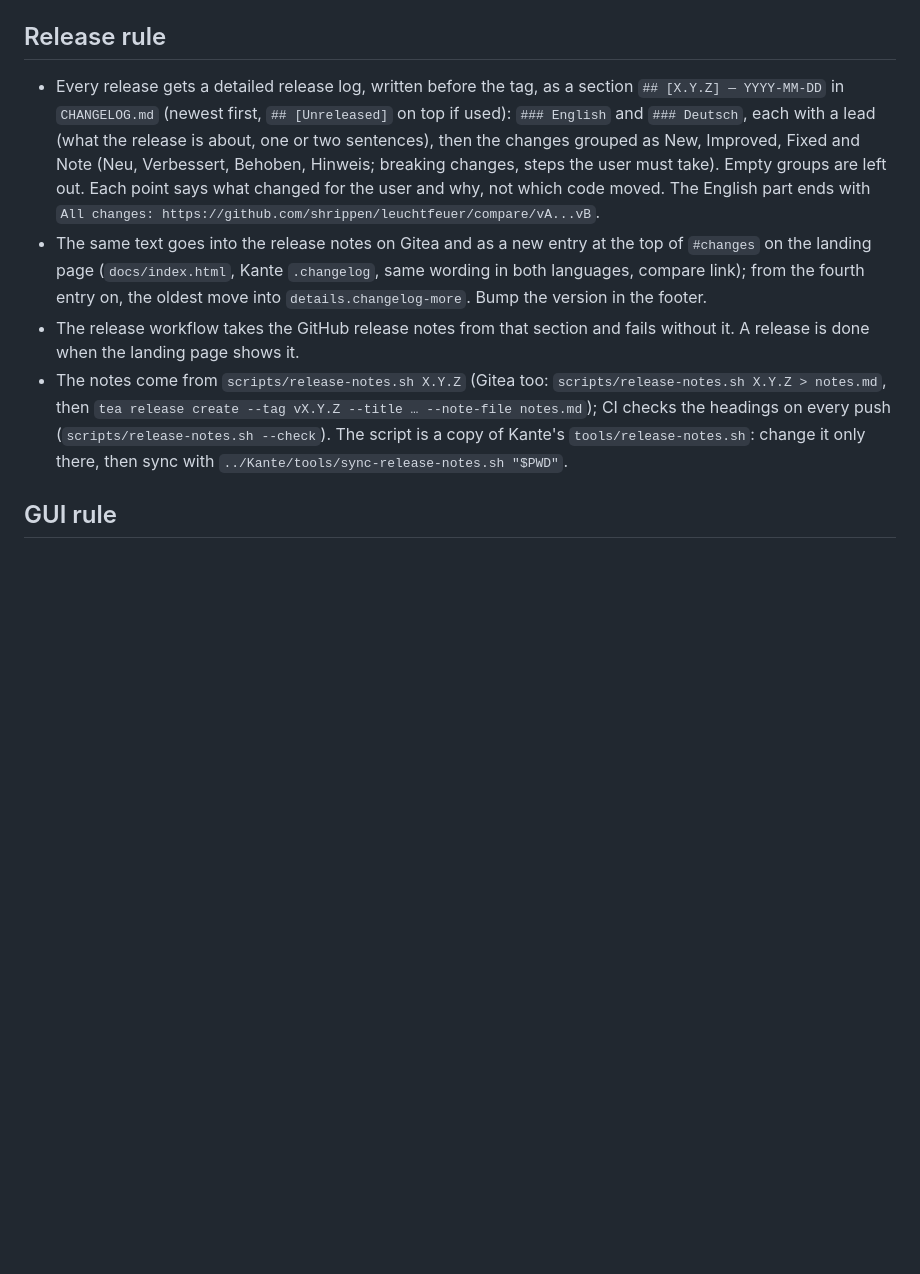
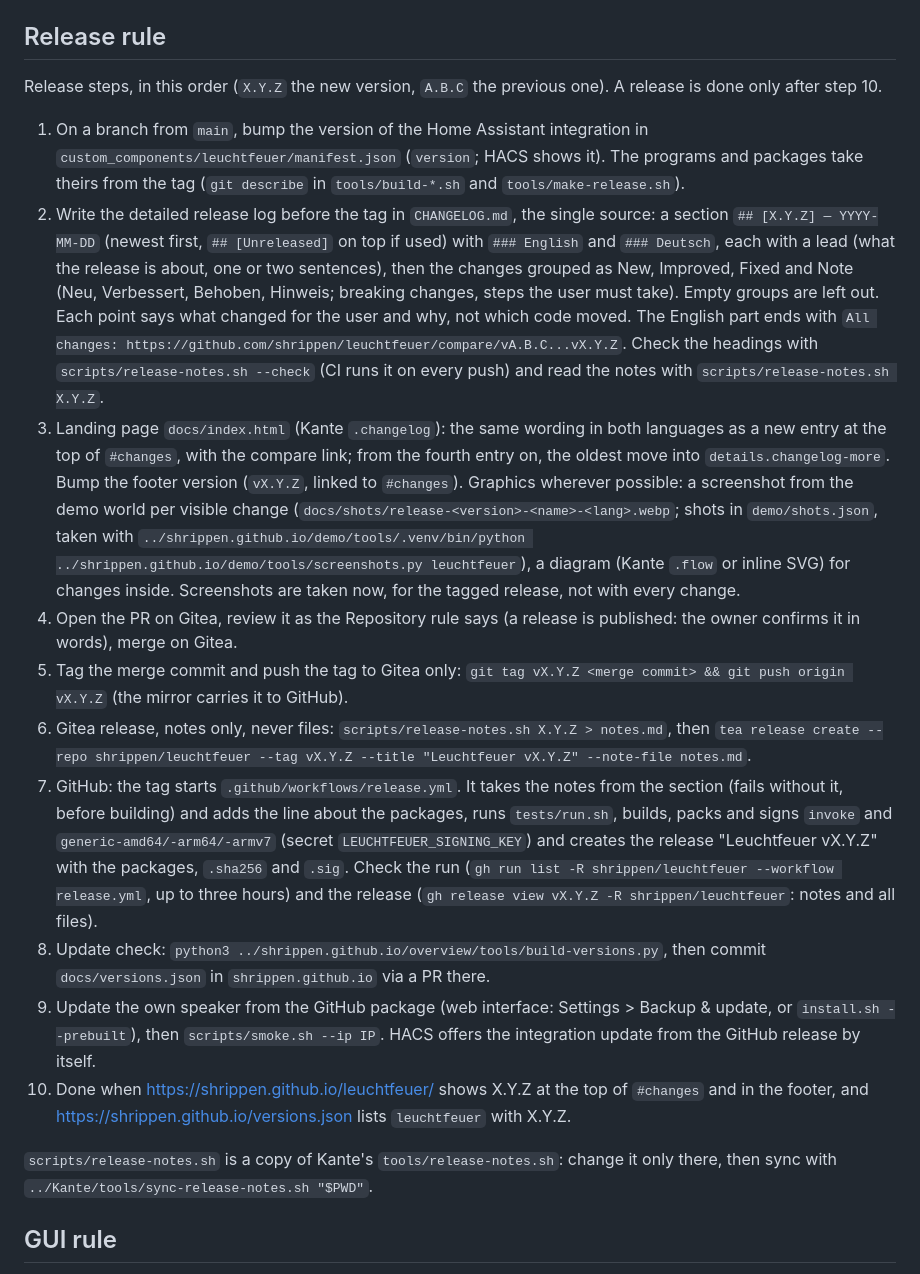
Before and after one commit to shrippen/leuchtfeuer, a Markdown page: CLAUDE.md, the part around the change. GitHub-like rendering; blank space fills up the shorter version.

Commit message:
Write the release steps into the release rule
The release rule grew into overlapping bullets without an order. It
is now one numbered list from version bump to done, with the facts of
this repository (version files, workflow, deploy). Nothing of the old
rule is dropped.

Asked for by the owner on 2026-10-29.

Co-Authored-By: Claude Opus 5.5 <noreply@anthropic.com>

```diff
--- a/CLAUDE.md
+++ b/CLAUDE.md
@@ -42,10 +42,20 @@ Marvell BG2CD, Google-Cast-Linux, am Service-USB dieses Rechners.
 
 ## Release rule
 
-- Every release gets a detailed release log, written before the tag, as a section `## [X.Y.Z] — YYYY-MM-DD` in `CHANGELOG.md` (newest first, `## [Unreleased]` on top if used): `### English` and `### Deutsch`, each with a lead (what the release is about, one or two sentences), then the changes grouped as New, Improved, Fixed and Note (Neu, Verbessert, Behoben, Hinweis; breaking changes, steps the user must take). Empty groups are left out. Each point says what changed for the user and why, not which code moved. The English part ends with `All changes: https://github.com/shrippen/leuchtfeuer/compare/vA...vB`.
-- The same text goes into the release notes on Gitea and as a new entry at the top of `#changes` on the landing page (`docs/index.html`, Kante `.changelog`, same wording in both languages, compare link); from the fourth entry on, the oldest move into `details.changelog-more`. Bump the version in the footer.
-- The release workflow takes the GitHub release notes from that section and fails without it. A release is done when the landing page shows it.
-- The notes come from `scripts/release-notes.sh X.Y.Z` (Gitea too: `scripts/release-notes.sh X.Y.Z > notes.md`, then `tea release create --tag vX.Y.Z --title … --note-file notes.md`); CI checks the headings on every push (`scripts/release-notes.sh --check`). The script is a copy of Kante's `tools/release-notes.sh`: change it only there, then sync with `../Kante/tools/sync-release-notes.sh "$PWD"`.
+Release steps, in this order (`X.Y.Z` the new version, `A.B.C` the previous one). A release is done only after step 10.
+
+1. On a branch from `main`, bump the version of the Home Assistant integration in `custom_components/leuchtfeuer/manifest.json` (`version`; HACS shows it). The programs and packages take theirs from the tag (`git describe` in `tools/build-*.sh` and `tools/make-release.sh`).
+2. Write the detailed release log before the tag in `CHANGELOG.md`, the single source: a section `## [X.Y.Z] — YYYY-MM-DD` (newest first, `## [Unreleased]` on top if used) with `### English` and `### Deutsch`, each with a lead (what the release is about, one or two sentences), then the changes grouped as New, Improved, Fixed and Note (Neu, Verbessert, Behoben, Hinweis; breaking changes, steps the user must take). Empty groups are left out. Each point says what changed for the user and why, not which code moved. The English part ends with `All changes: https://github.com/shrippen/leuchtfeuer/compare/vA.B.C...vX.Y.Z`. Check the headings with `scripts/release-notes.sh --check` (CI runs it on every push) and read the notes with `scripts/release-notes.sh X.Y.Z`.
+3. Landing page `docs/index.html` (Kante `.changelog`): the same wording in both languages as a new entry at the top of `#changes`, with the compare link; from the fourth entry on, the oldest move into `details.changelog-more`. Bump the footer version (`vX.Y.Z`, linked to `#changes`). Graphics wherever possible: a screenshot from the demo world per visible change (`docs/shots/release-<version>-<name>-<lang>.webp`; shots in `demo/shots.json`, taken with `../shrippen.github.io/demo/tools/.venv/bin/python ../shrippen.github.io/demo/tools/screenshots.py leuchtfeuer`), a diagram (Kante `.flow` or inline SVG) for changes inside. Screenshots are taken now, for the tagged release, not with every change.
+4. Open the PR on Gitea, review it as the Repository rule says (a release is published: the owner confirms it in words), merge on Gitea.
+5. Tag the merge commit and push the tag to Gitea only: `git tag vX.Y.Z <merge commit> && git push origin vX.Y.Z` (the mirror carries it to GitHub).
+6. Gitea release, notes only, never files: `scripts/release-notes.sh X.Y.Z > notes.md`, then `tea release create --repo shrippen/leuchtfeuer --tag vX.Y.Z --title "Leuchtfeuer vX.Y.Z" --note-file notes.md`.
+7. GitHub: the tag starts `.github/workflows/release.yml`. It takes the notes from the section (fails without it, before building) and adds the line about the packages, runs `tests/run.sh`, builds, packs and signs `invoke` and `generic-amd64/-arm64/-armv7` (secret `LEUCHTFEUER_SIGNING_KEY`) and creates the release "Leuchtfeuer vX.Y.Z" with the packages, `.sha256` and `.sig`. Check the run (`gh run list -R shrippen/leuchtfeuer --workflow release.yml`, up to three hours) and the release (`gh release view vX.Y.Z -R shrippen/leuchtfeuer`: notes and all files).
+8. Update check: `python3 ../shrippen.github.io/overview/tools/build-versions.py`, then commit `docs/versions.json` in `shrippen.github.io` via a PR there.
+9. Update the own speaker from the GitHub package (web interface: Settings > Backup & update, or `install.sh --prebuilt`), then `scripts/smoke.sh --ip IP`. HACS offers the integration update from the GitHub release by itself.
+10. Done when https://shrippen.github.io/leuchtfeuer/ shows X.Y.Z at the top of `#changes` and in the footer, and https://shrippen.github.io/versions.json lists `leuchtfeuer` with X.Y.Z.
+
+`scripts/release-notes.sh` is a copy of Kante's `tools/release-notes.sh`: change it only there, then sync with `../Kante/tools/sync-release-notes.sh "$PWD"`.
 
 ## GUI rule
 
```
